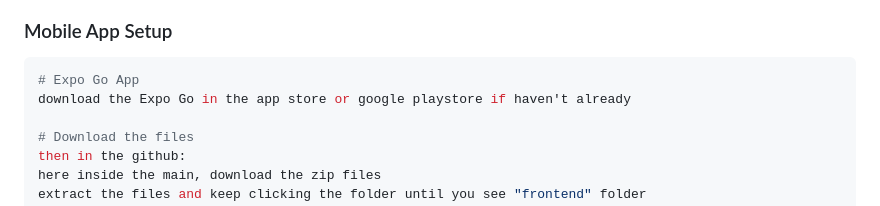
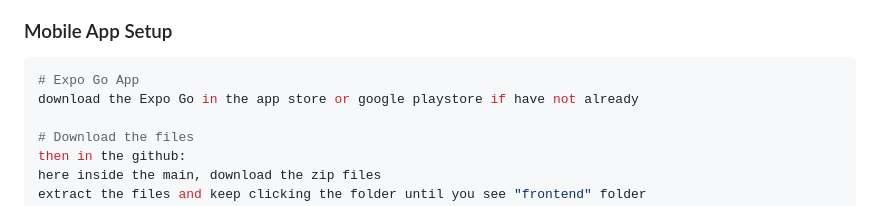
Before and after one commit to cicureton/LeafLens, a Markdown page: README.md, the part around the change. GitHub-like rendering.

Commit message:
Fix grammar in mobile app setup instructions

````diff
--- a/README.md
+++ b/README.md
@@ -50,7 +50,7 @@ LeafLens uses advanced machine learning models to instantly analyze plant images
 ### Mobile App Setup
 ```bash
 # Expo Go App
-download the Expo Go in the app store or google playstore if haven't already
+download the Expo Go in the app store or google playstore if have not already
 
 # Download the files
 then in the github:
````
